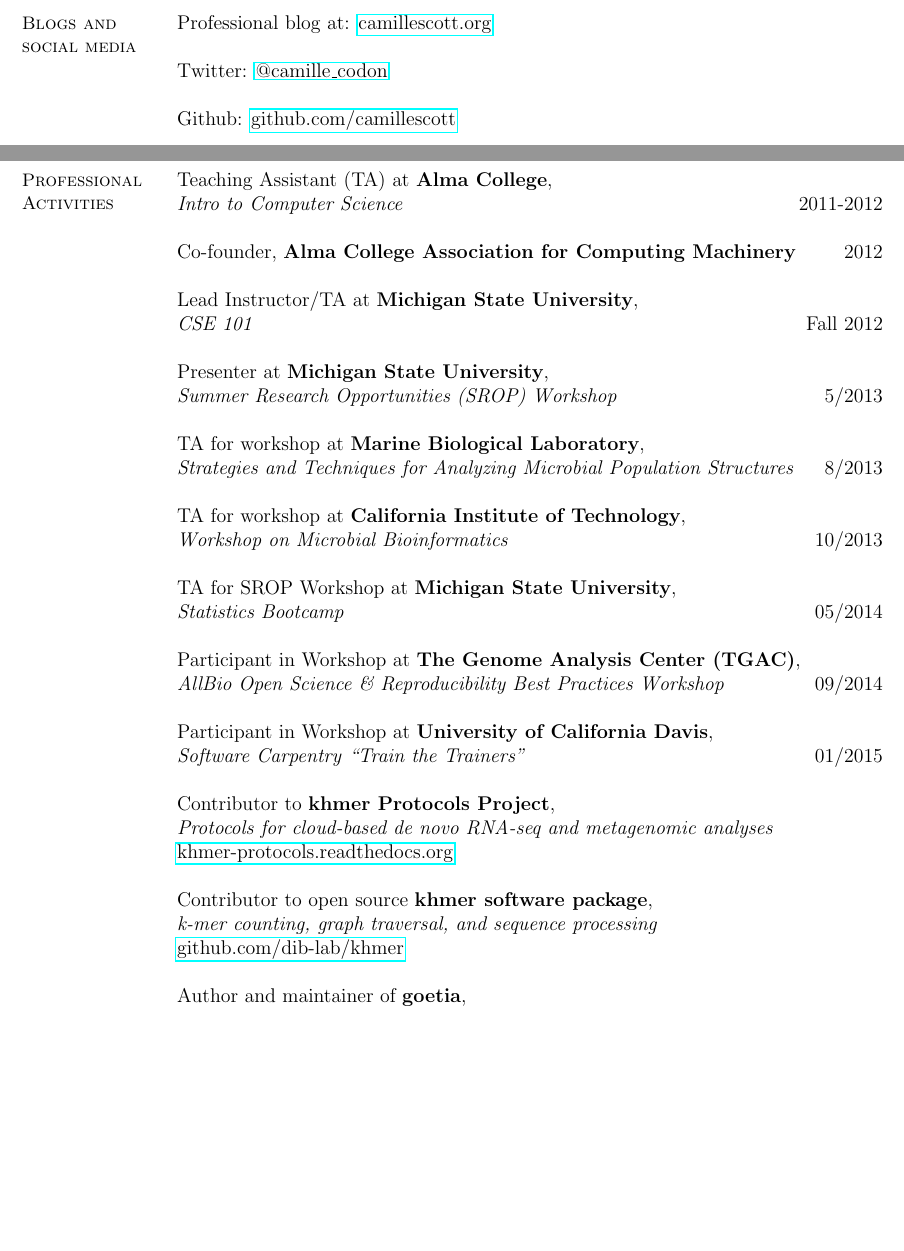
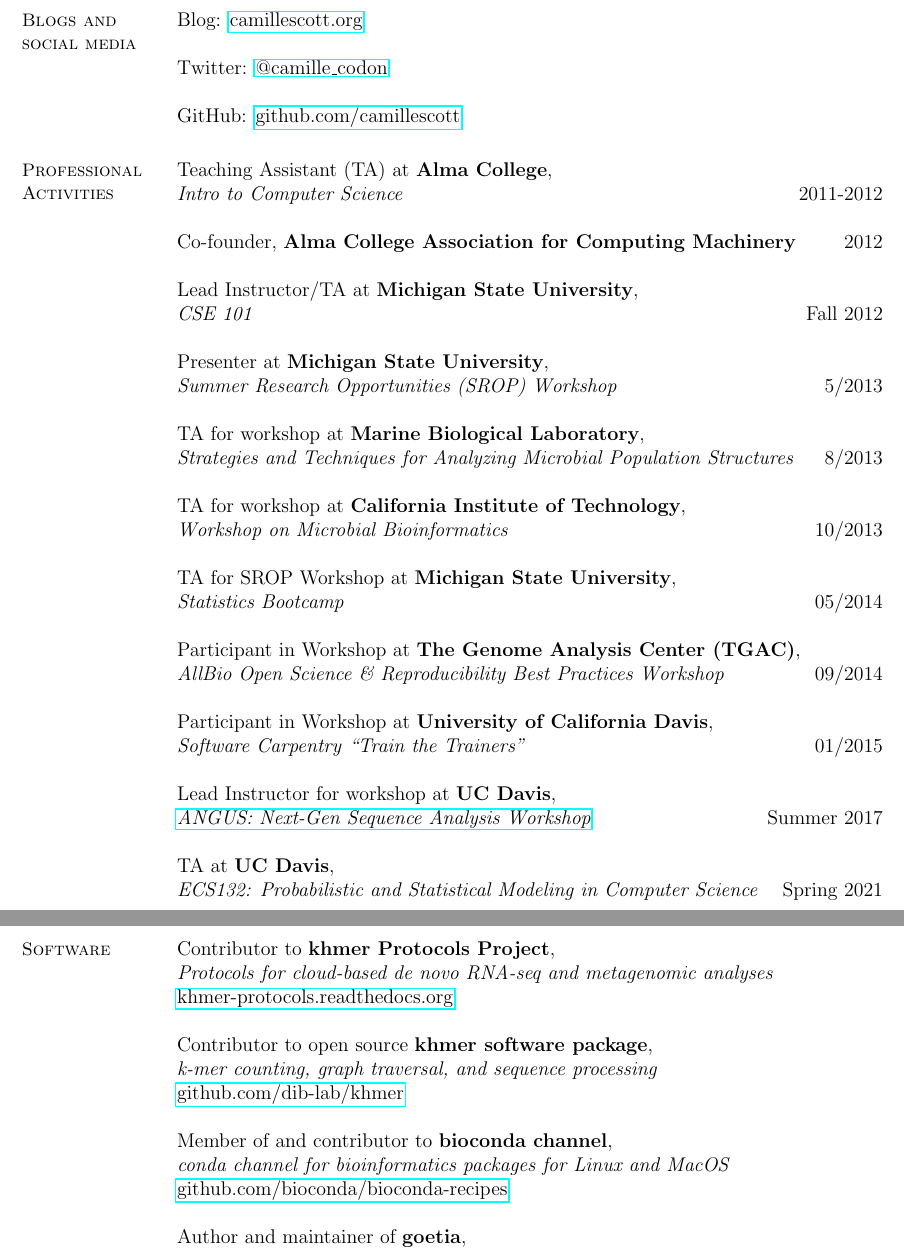
Before and after one commit to camillescott/resume, a LaTeX CV (public-CV.tex): two parts of pages 1 and 2 of 3 before the commit and two parts of pages 2 and 3 of 3 after it, joined at a grey line, cut so that both start at the same text, the shorter picture padded with empty space. Compiled offline with pdfLaTeX.

Commit message:
Dissertation / grad info, some other professional activities, formatting:

```diff
--- a/public-CV.tex
+++ b/public-CV.tex
@@ -82,8 +88,8 @@
 \section{\mysidestyle Blogs and social media}
 
-Professional blog at: \href{http://camillescott.org}{camillescott.org}
+Blog: \href{http://camillescott.org}{camillescott.org}
 
 Twitter: \href{http://twitter.com/camille\_codon}{@camille\_codon}
 
-Github: \href{https://github.com/camillescott}{github.com/camillescott}
+GitHub: \href{https://github.com/camillescott}{github.com/camillescott}
 
@@ -119,6 +124,21 @@
 \item[] Participant in Workshop at {\bf University of California Davis},\\
 {\em Software Carpentry ``Train the Trainers" } \hfill 01/2015\\
 
+\item[] Lead Instructor for workshop at {\bf UC Davis},\\
+{\em \href{https://angus.readthedocs.io/en/2017/}{ANGUS: Next-Gen Sequence Analysis Workshop}} \hfill Summer 2017\\
+
+\item[] TA at {\bf UC Davis},\\
+{\em ECS132: Probabilistic and Statistical Modeling in Computer Science} \hfill Spring 2021\\
+
+\end{list1}
+
+\pagebreak
+
+   %____________________________________________________________________________________
+    \section{\mysidestyle Software}
+
+\begin{list1}
+
 \item[] Contributor to {\bf khmer Protocols Project},\\
 {\em Protocols for cloud-based de novo RNA-seq and metagenomic analyses}\\
 \hfill \href{https://khmer-protocols.readthedocs.org/}{khmer-protocols.readthedocs.org}\\
@@ -127,8 +147,12 @@
 {\em k-mer counting, graph traversal, and sequence processing}\\
 \hfill \href{https://github.com/ged-lab/khmer/}{github.com/dib-lab/khmer}\\
 
+\item[] Member of and contributor to {\bf bioconda channel},\\
+{\em conda channel for bioinformatics packages for Linux and MacOS}\\
+\hfill \href{https://github.com/bioconda/bioconda-recipes}{github.com/bioconda/bioconda-recipes}\\
+
 \item[] Author and maintainer of {\bf goetia},\\
-    {\em C++ and Python library and command line tools for streaming sequence analysis}\\
+{\em C++ and Python library and command line tools for streaming sequence analysis}\\
 \hfill \href{https://github.com/camillescott/goetia}{github.com/camillescott/goetia}\\
 
 \item[] Author and maintainer of {\bf debruijnal-enhance-o-tron},\\
```
Also changed, not shown: public-CV.pdf, public-CV.tex (15 more changed lines).
